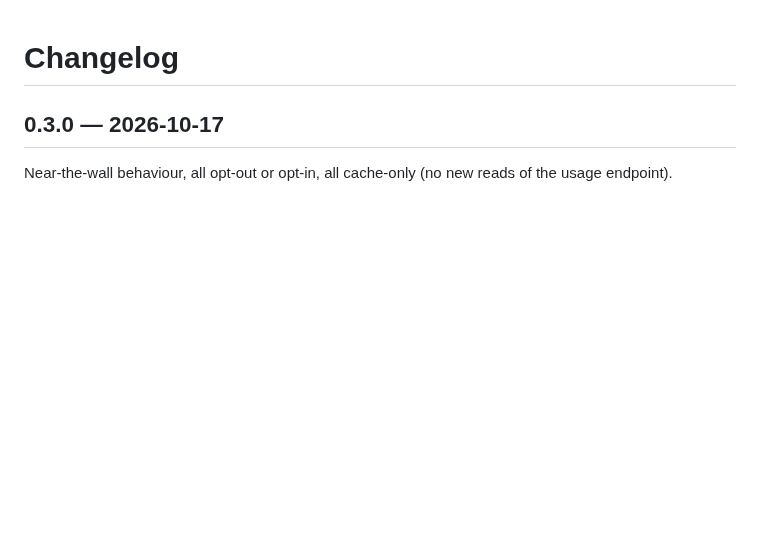
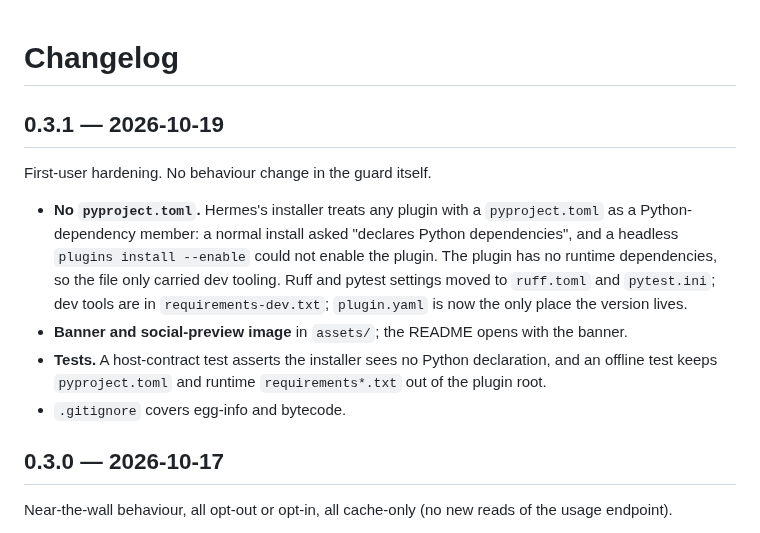
Before and after one commit to mister-ideas/usage-guard, a Markdown page: CHANGELOG.md, the part around the change. Rendered like a GitHub page; blank space fills up the shorter version.

```diff
--- a/CHANGELOG.md
+++ b/CHANGELOG.md
@@ -1,4 +1,13 @@
 # Changelog
+
+## 0.3.1 — 2026-10-19
+
+First-user hardening. No behaviour change in the guard itself.
+
+- **No `pyproject.toml`.** Hermes's installer treats any plugin with a `pyproject.toml` as a Python-dependency member: a normal install asked "declares Python dependencies", and a headless `plugins install --enable` could not enable the plugin. The plugin has no runtime dependencies, so the file only carried dev tooling. Ruff and pytest settings moved to `ruff.toml` and `pytest.ini`; dev tools are in `requirements-dev.txt`; `plugin.yaml` is now the only place the version lives.
+- **Banner and social-preview image** in `assets/`; the README opens with the banner.
+- **Tests.** A host-contract test asserts the installer sees no Python declaration, and an offline test keeps `pyproject.toml` and runtime `requirements*.txt` out of the plugin root.
+- `.gitignore` covers egg-info and bytecode.
 
 ## 0.3.0 — 2026-10-17
 
```
Also changed, not shown: CONTRIBUTING.md (+1 -1 lines), README.md (+3 -1 lines), assets/banner.png (added), assets/social-preview.png (added), 7 other files.
